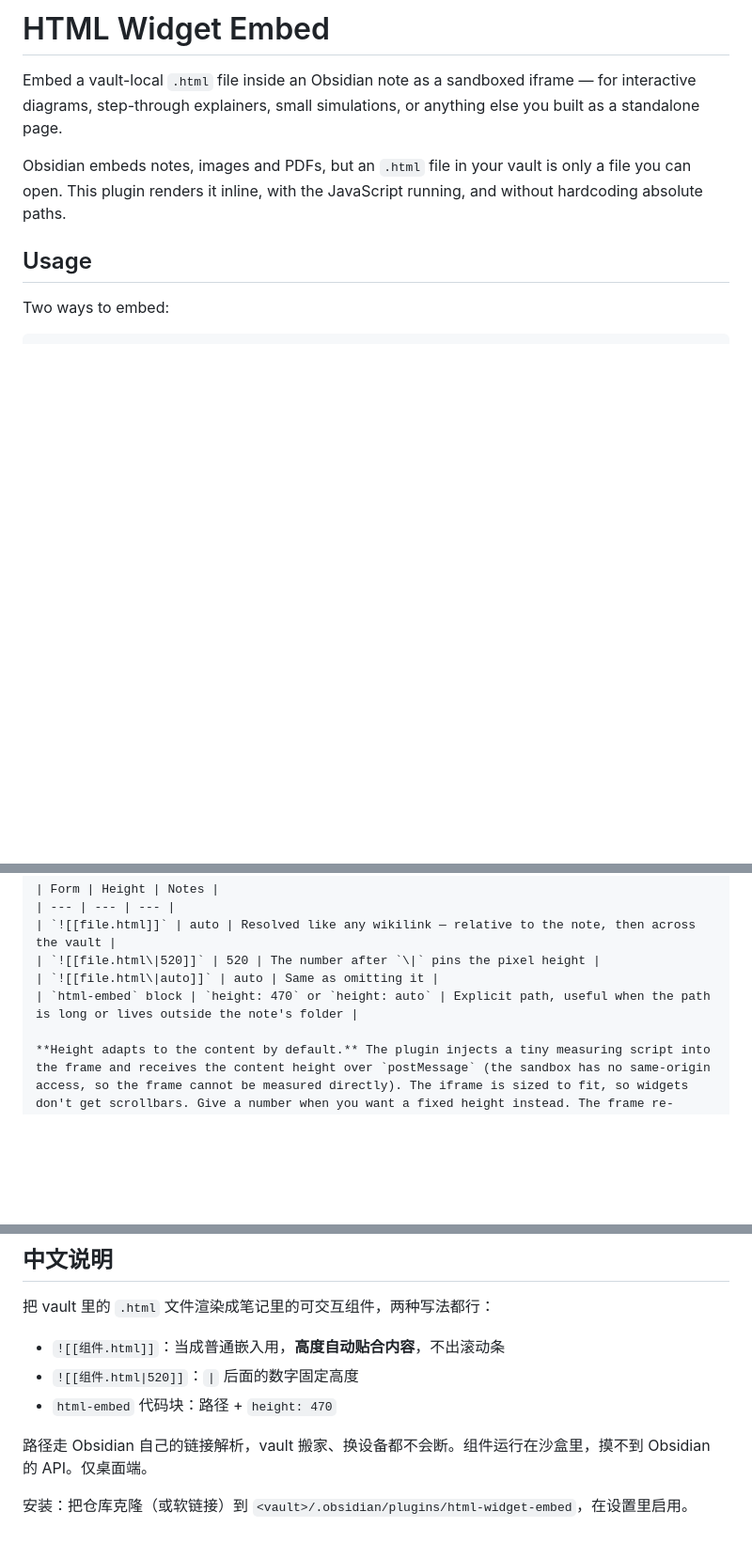
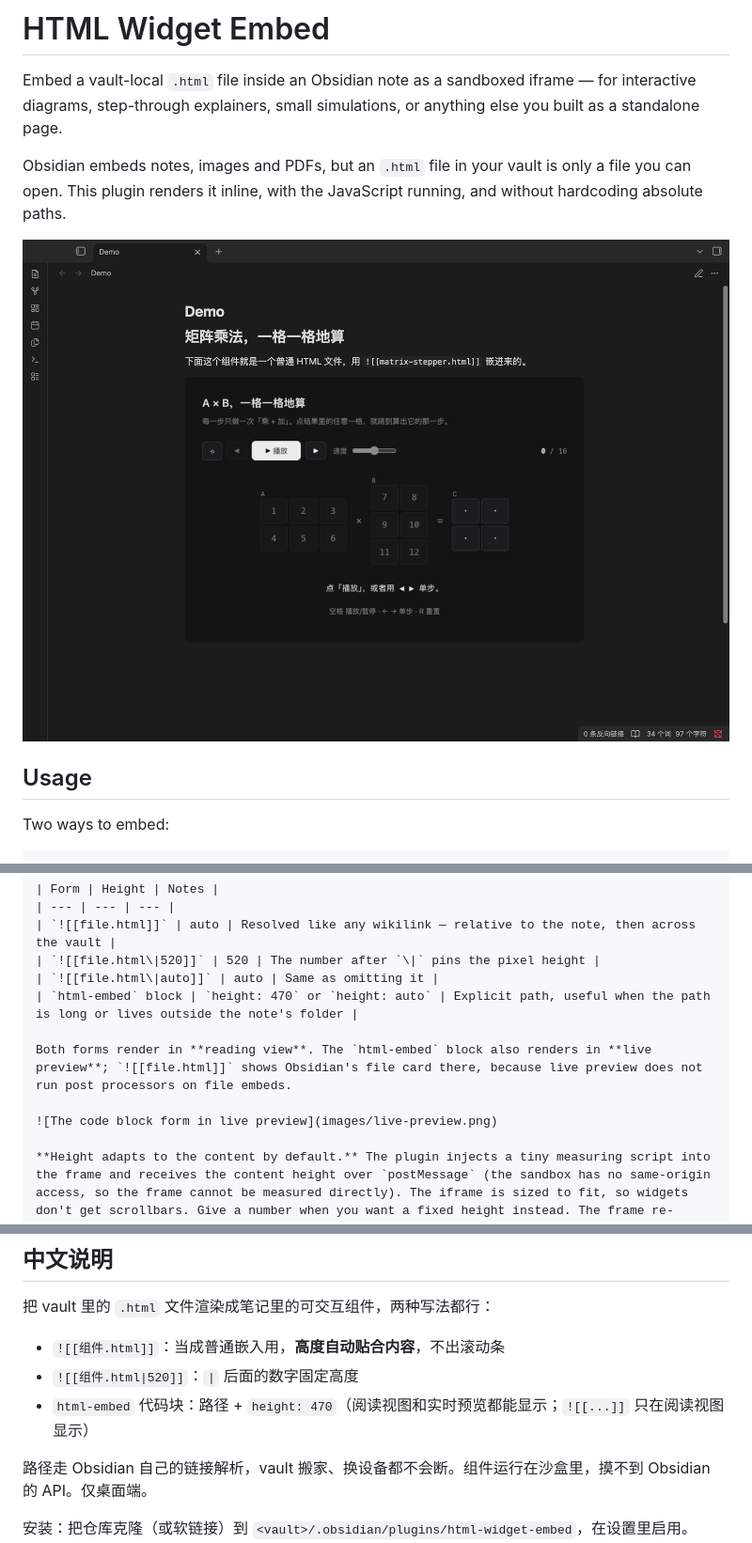
Before and after one commit to MrDongShan/obsidian-html-widget, a Markdown page: README.md, 3 parts joined by grey strips. Shown at 94% size. Rendered like a GitHub page; pictures changed too: images/reading-view.png (added); blank space fills up the shorter version.

```diff
--- a/README.md
+++ b/README.md
@@ -3,6 +3,8 @@
 Embed a vault-local `.html` file inside an Obsidian note as a sandboxed iframe — for interactive diagrams, step-through explainers, small simulations, or anything else you built as a standalone page.
 
 Obsidian embeds notes, images and PDFs, but an `.html` file in your vault is only a file you can open. This plugin renders it inline, with the JavaScript running, and without hardcoding absolute paths.
+
+![A widget embedded with ![[file.html]]](images/reading-view.png)
 
 ## Usage
 
@@ -26,6 +28,10 @@ height: 470
 | `![[file.html\|520]]` | 520 | The number after `\|` pins the pixel height |
 | `![[file.html\|auto]]` | auto | Same as omitting it |
 | `html-embed` block | `height: 470` or `height: auto` | Explicit path, useful when the path is long or lives outside the note's folder |
+
+Both forms render in **reading view**. The `html-embed` block also renders in **live preview**; `![[file.html]]` shows Obsidian's file card there, because live preview does not run post processors on file embeds.
+
+![The code block form in live preview](images/live-preview.png)
 
 **Height adapts to the content by default.** The plugin injects a tiny measuring script into the frame and receives the content height over `postMessage` (the sandbox has no same-origin access, so the frame cannot be measured directly). The iframe is sized to fit, so widgets don't get scrollbars. Give a number when you want a fixed height instead. The frame re-measures on resize, so content that grows later still fits.
 
@@ -88,7 +94,7 @@ Release tags must equal `manifest.json`'s version (no `v` prefix), and every rel
 
 - `![[组件.html]]`：当成普通嵌入用，**高度自动贴合内容**，不出滚动条
 - `![[组件.html|520]]`：`|` 后面的数字固定高度
-- `html-embed` 代码块：路径 + `height: 470`
+- `html-embed` 代码块：路径 + `height: 470`（阅读视图和实时预览都能显示；`![[...]]` 只在阅读视图显示）
 
 路径走 Obsidian 自己的链接解析，vault 搬家、换设备都不会断。组件运行在沙盒里，摸不到 Obsidian 的 API。仅桌面端。
 
```
Also changed, not shown: images/live-preview.png (added), 4 other files.
